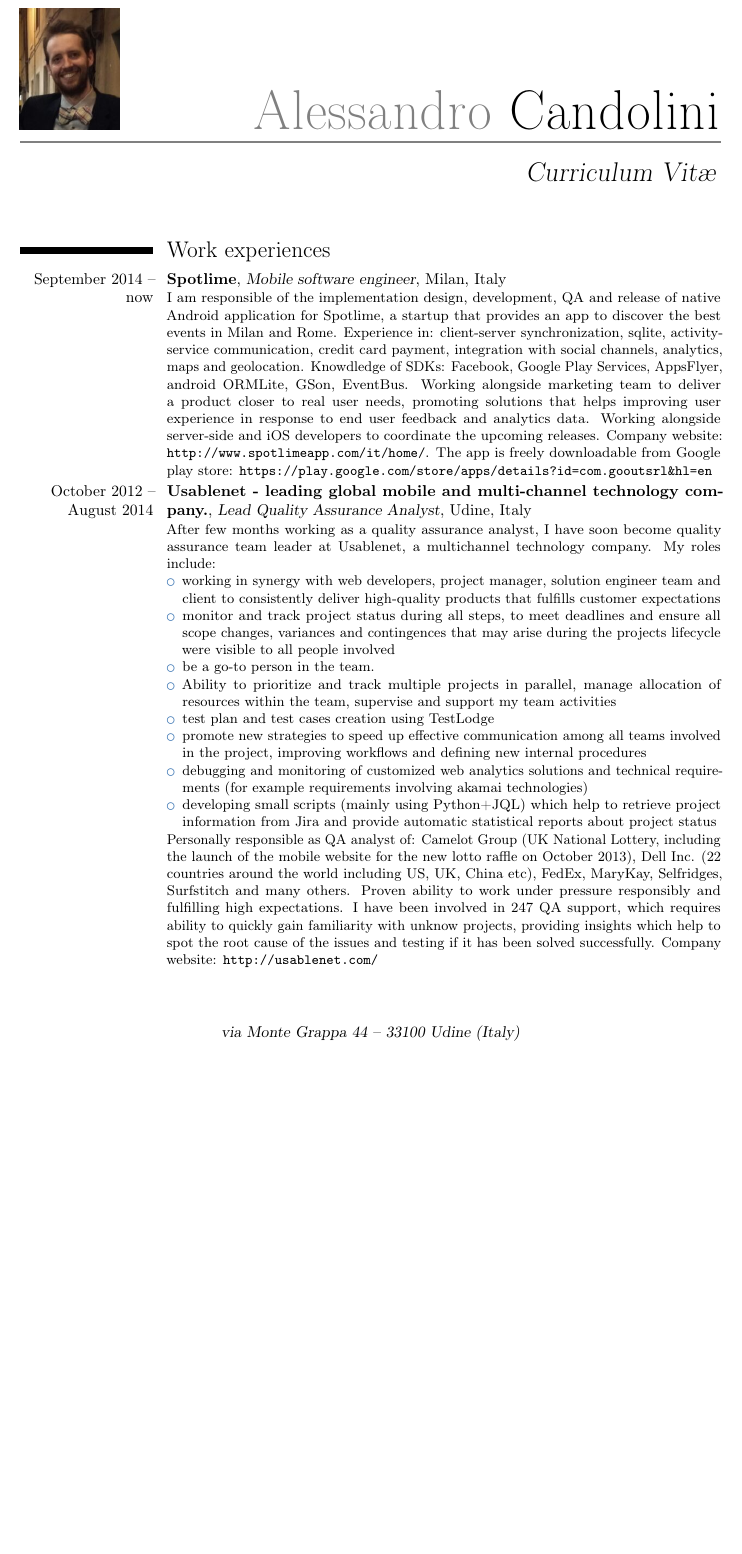
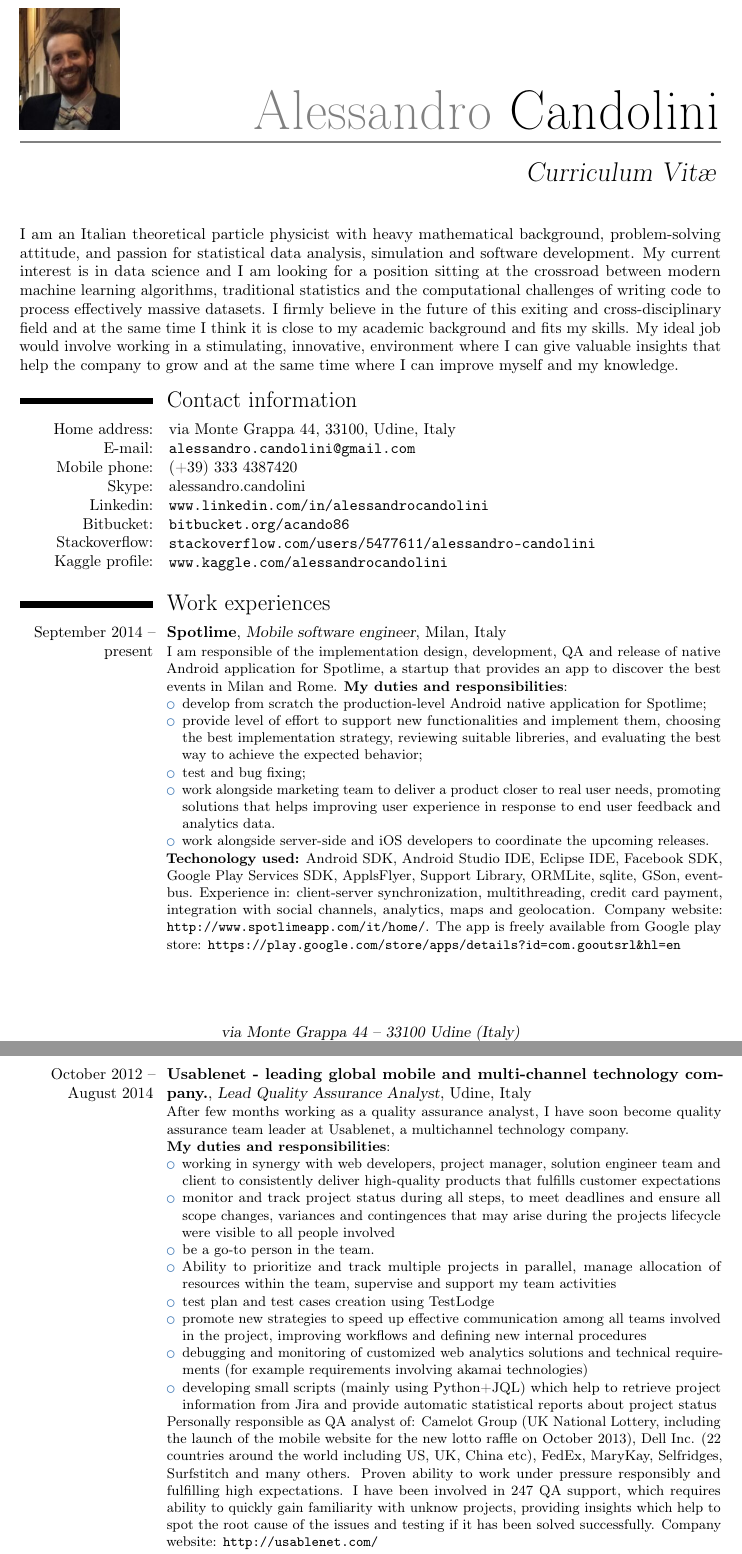
Before and after one commit to alessandrocandolini/cv-public, a LaTeX CV (cv.tex): part of page 1 of 4 before the commit and two parts of pages 1 and 2 of 5 after it, the two joined at a grey line, cut so that both start at the same text, the shorter picture padded with empty space. Compiled offline with pdfLaTeX.

Commit message:
Added description Added contacts Slightly imrpoved responsibilities at spotlime

```diff
--- a/cv.tex
+++ b/cv.tex
@@ -76,7 +87,11 @@
 
 
 
-
+\newcommand{\mail}[1]{\href{mailto:#1}{\texttt{#1}}}
+%\newcommand{\website}[1]{\href{#1}{\texttt{#1}}}
+\newcommand{\website}[2]{\href{#1#2}{\texttt{#2}}}
+\newcommand{\skype}[1]{\href{skype:#1?userinfo}{#1}}%
+   % http://stackoverflow.com/questions/16177332/create-application-link-to-skype-profile
 % personal data
 \firstname{Alessandro}
 \familyname{Candolini}
@@ -124,29 +148,77 @@
 %\cvitem{supervisors}{Prof. E.~Milotti}
 %\cvitem{description}{
 
+%\begin{tabular*}{7in}{l@{\extracolsep{\fill}}l}
+
+I am an Italian theoretical particle physicist with heavy mathematical
+background, problem-solving attitude, and passion for statistical data
+analysis, simulation and software development.
+My current interest is in data science and I am looking for a position sitting at the crossroad
+between
+modern machine learning algorithms, traditional statistics and the computational
+challenges of writing code to process effectively massive datasets.
+I firmly believe in the future of this exiting and cross-disciplinary field and at the same time I think it is
+close to my academic background  and fits my skills.
+My ideal job would involve working in a stimulating, innovative,
+environment where I can give
+valuable insights that help the
+company to grow  and at the same time where I can
+improve myself and my knowledge.
+
+
+\section{Contact information}
+
+\begin{mycvline}
+     Home address: & via Monte Grappa 44, 33100, Udine, Italy  \\
+      E-mail: & \mail{alessandro.candolini@gmail.com} \\
+    Mobile phone: &
+    \href{tel:00393334387420}{(+39)~333~4387420}\\
+    Skype: & \skype{alessandro.candolini} \\
+    Linkedin: & \website{https://}{www.linkedin.com/in/alessandrocandolini}  \\
+    Bitbucket:  & \website{https://}{bitbucket.org/acando86} \\
+    Stackoverflow:  &
+   \website{http://}{stackoverflow.com/users/5477611/alessandro-candolini} \\
+    Kaggle profile:  & \website{http://}{www.kaggle.com/alessandrocandolini}
+\end{mycvline}
+
+
+
 \section{Work experiences}
-\cventry{September 2014 -- now}{Spotlime}{Mobile software engineer}{Milan, Italy}{}{
+\cventry{September 2014 -- present}{Spotlime}{Mobile software engineer}{Milan, Italy}{}{
    I am responsible of the implementation design, development, QA and
    release of
    native Android application for Spotlime, a startup that
    provides an app to discover the best events in Milan and Rome.
-   %Functionality includes: Fragments to deliver a fluent user experience,
-   %database, geolocation service and maps, FB login, paypal payment, analytics.
-   Experience in: client-server synchronization, sqlite,
-   activity-service communication, credit card payment, integration
-   with social channels,
-   analytics, maps and geolocation.
-   Knowdledge of SDKs: Facebook, Google Play Services, AppsFlyer, android
-   ORMLite, GSon, EventBus.
-   Working alongside marketing team to deliver a product closer
+   \textbf{My duties and responsibilities}:
+   \begin{itemize}
+      \item develop from scratch the production-level Android native application  for Spotlime;
+      \item provide level of effort to support new functionalities and
+	 implement them,
+      choosing the best implementation strategy, reviewing suitable libreries,
+      and evaluating the best way to
+	 achieve the expected behavior;
+      \item test and bug fixing;
+      \item
+   work alongside marketing team to deliver a product closer
    to real user
    needs, promoting solutions that helps improving user experience in response
    to end user feedback and analytics data.
-   Working alongside server-side and iOS developers to coordinate the upcoming
+      \item
+   work alongside server-side and iOS developers to coordinate the upcoming
    releases.
+   \end{itemize}
+   %Functionality includes: Fragments to deliver a fluent user experience,
+   %database, geolocation service and maps, FB login, paypal payment, analytics.
+   \textbf{Techonology used:}
+   Android SDK,
+   Android Studio IDE, Eclipse IDE, Facebook SDK, Google Play Services SDK,
+   ApplsFlyer, Support Library, ORMLite, sqlite, GSon,  eventbus.
+   Experience in: client-server synchronization,  multithreading,
+   credit card payment, integration with social channels,
+   analytics, maps and geolocation.
    Company website:
    \url{http://www.spotlimeapp.com/it/home/}.
-   The app is freely downloadable from Google play store:
+   The app is freely available from Google play store:
    \url{https://play.google.com/store/apps/details?id=com.gooutsrl&hl=en}
 }
 %\cventry{July 2015 -- present}{Freelance}{Part-time web developer}{Udine,
@@ -162,7 +234,8 @@
       have soon become
    quality assurance team leader at Usablenet, a multichannel technology
    company.
-   My roles include:
+   \\
+   \textbf{My duties and responsibilities}:
    \begin{itemize}
 \item
   working in synergy with  web
```
Also changed, not shown: cv.pdf, cv.tex (22 more changed lines).
